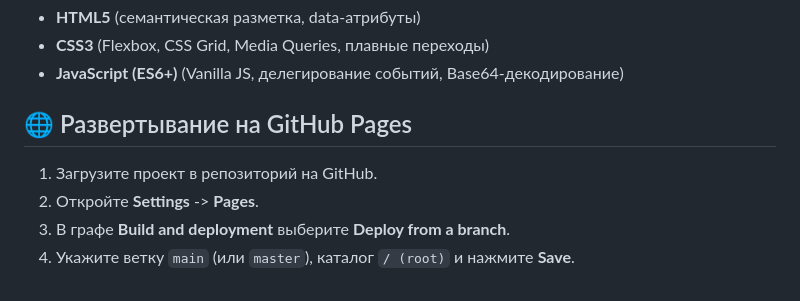
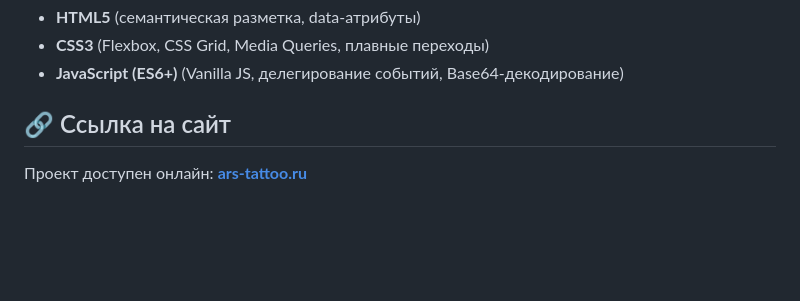
Before and after one commit to kurban00771/ars-tattoo, a Markdown page: README.md, the part around the change. GitHub-like rendering; blank space fills up the shorter version.

```diff
--- a/README.md
+++ b/README.md
@@ -50,9 +50,6 @@ ars-taty/
 * **CSS3** (Flexbox, CSS Grid, Media Queries, плавные переходы)
 * **JavaScript (ES6+)** (Vanilla JS, делегирование событий, Base64-декодирование)
 
-## 🌐 Развертывание на GitHub Pages
+## 🔗 Ссылка на сайт
 
-1. Загрузите проект в репозиторий на GitHub.
-2. Откройте **Settings** -> **Pages**.
-3. В графе **Build and deployment** выберите **Deploy from a branch**.
-4. Укажите ветку `main` (или `master`), каталог `/ (root)` и нажмите **Save**.
+Проект доступен онлайн: **[ars-tattoo.ru](https://ars-tattoo.ru)**
```
